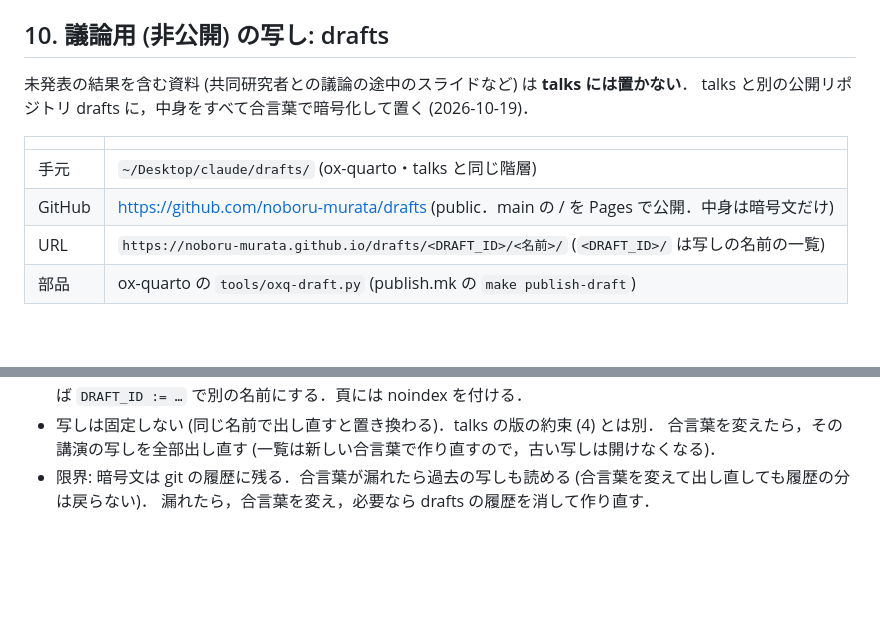
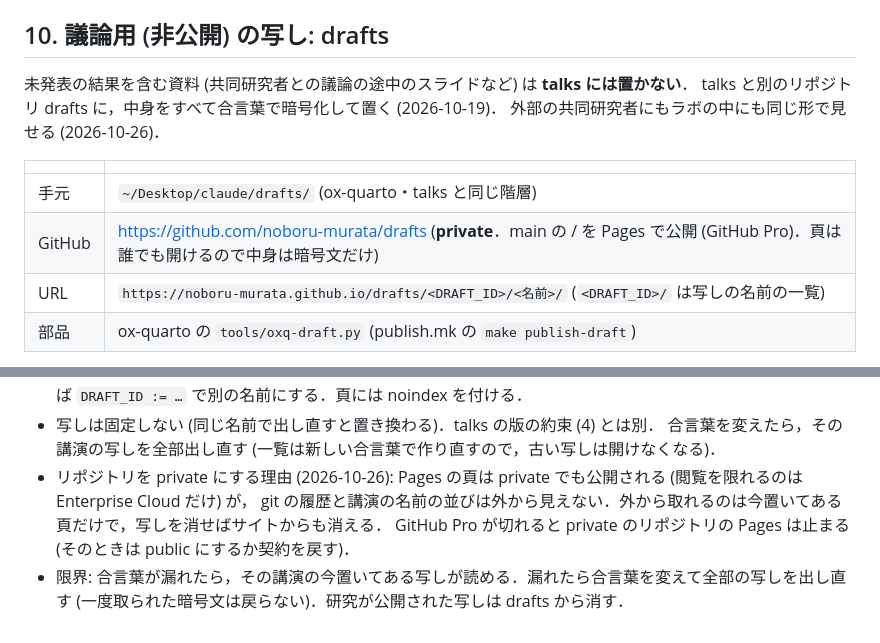
Before and after one commit to noboru-murata/talks, a Markdown page: PUBLISHING.md, 2 parts joined by grey strips. Rendered like a GitHub page; blank space fills up the shorter version.

Commit message:
PUBLISHING.md: drafts is a private repository (pages still public, encrypted); same use for collaborators and the lab
Co-Authored-By: Claude Opus 5.5 <noreply@anthropic.com>
Claude-Session: https://claude.ai/code/session_011fTxixH1Dp35KrM9oSWZkn

```diff
--- a/PUBLISHING.md
+++ b/PUBLISHING.md
@@ -220,12 +220,13 @@ talks で `make check` を実行すると，すべての主題とその中の版
 ## 10. 議論用 (非公開) の写し: drafts
 
 未発表の結果を含む資料 (共同研究者との議論の途中のスライドなど) は **talks には置かない**．
-talks と別の公開リポジトリ drafts に，中身をすべて合言葉で暗号化して置く (2026-10-19)．
+talks と別のリポジトリ drafts に，中身をすべて合言葉で暗号化して置く (2026-10-19)．
+外部の共同研究者にもラボの中にも同じ形で見せる (2026-10-26)．
 
 | | |
 |---|---|
 | 手元 | `~/Desktop/claude/drafts/` (ox-quarto・talks と同じ階層) |
-| GitHub | https://github.com/noboru-murata/drafts (public．main の / を Pages で公開．中身は暗号文だけ) |
+| GitHub | https://github.com/noboru-murata/drafts (**private**．main の / を Pages で公開 (GitHub Pro)．頁は誰でも開けるので中身は暗号文だけ) |
 | URL | `https://noboru-murata.github.io/drafts/<DRAFT_ID>/<名前>/` (`<DRAFT_ID>/` は写しの名前の一覧) |
 | 部品 | ox-quarto の `tools/oxq-draft.py` (publish.mk の `make publish-draft`) |
 
@@ -240,5 +241,8 @@ talks と別の公開リポジトリ drafts に，中身をすべて合言葉で
   `DRAFT_ID := …` で別の名前にする．頁には noindex を付ける．
 - 写しは固定しない (同じ名前で出し直すと置き換わる)．talks の版の約束 (4) とは別．
   合言葉を変えたら，その講演の写しを全部出し直す (一覧は新しい合言葉で作り直すので，古い写しは開けなくなる)．
-- 限界: 暗号文は git の履歴に残る．合言葉が漏れたら過去の写しも読める (合言葉を変えて出し直しても履歴の分は戻らない)．
-  漏れたら，合言葉を変え，必要なら drafts の履歴を消して作り直す．
+- リポジトリを private にする理由 (2026-10-26): Pages の頁は private でも公開される (閲覧を限れるのは Enterprise Cloud だけ) が，
+  git の履歴と講演の名前の並びは外から見えない．外から取れるのは今置いてある頁だけで，写しを消せばサイトからも消える．
+  GitHub Pro が切れると private のリポジトリの Pages は止まる (そのときは public にするか契約を戻す)．
+- 限界: 合言葉が漏れたら，その講演の今置いてある写しが読める．漏れたら合言葉を変えて全部の写しを出し直す
+  (一度取られた暗号文は戻らない)．研究が公開された写しは drafts から消す．
```
